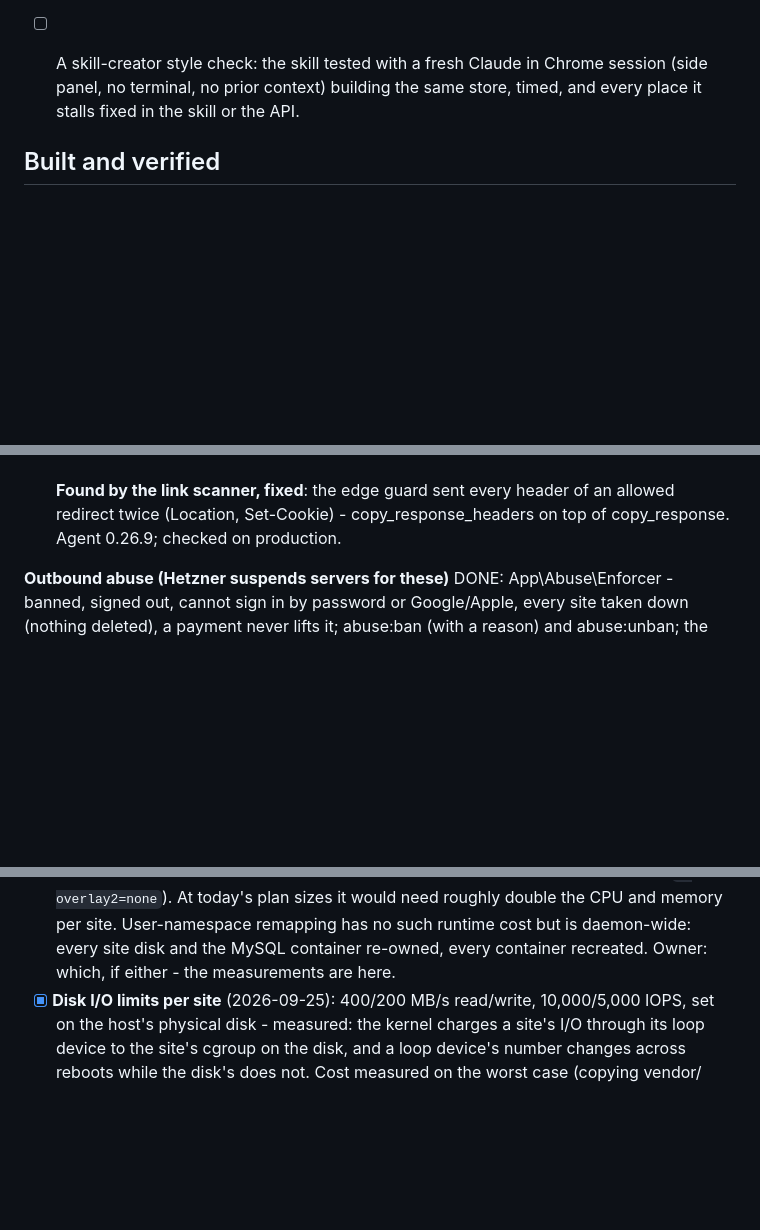
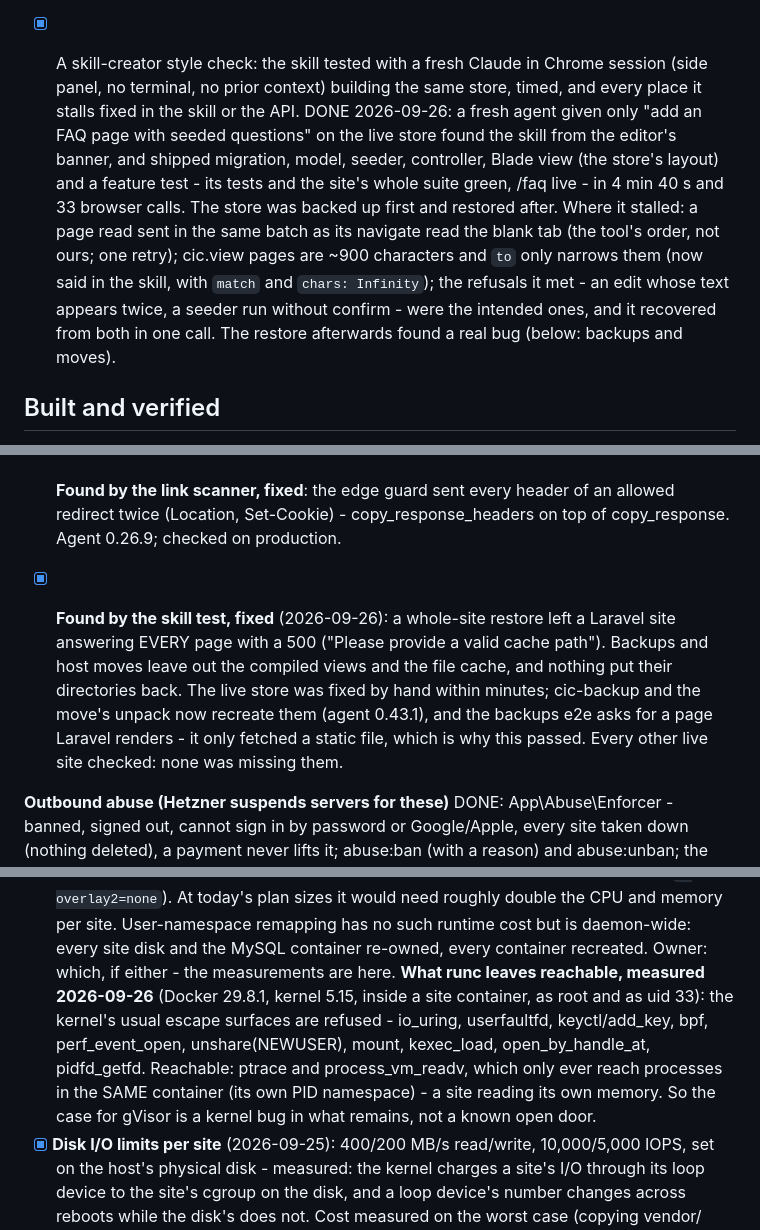
Before and after one commit to deltacontractingsupplies/codeinchrome, a Markdown page: ROADMAP.md, 3 parts joined by grey strips. Drawn GitHub-style; blank space fills up the shorter version.

Commit message:
Record the skill test, the syscall measurement and the beacon finding (#67)
- Skill-creator check done: a fresh agent built an FAQ on the live store
  in 4 min 40 s and 33 browser calls; where it stalled, and why.
- The skill says a cic.view page is ~900 characters and `to` only
  narrows it (the one stall that was ours to explain).
- Stronger sandbox: what runc leaves reachable, measured.
- A17: the dry run's review of every page was Cloudflare's own beacon.
- The restore bug the test found, and its fix (#66).

Co-authored-by: Claude Opus 5.5 (1M context) <noreply@anthropic.com>

```diff
--- a/ROADMAP.md
+++ b/ROADMAP.md
@@ -263,10 +263,22 @@ frame-ancestors none; no postMessage listener; every route checks the owner.
       Accepted by design, and what eval writes is held to the same rules
       afterwards (malware scan, secrets swept out of public/).
 
-- [ ] A skill-creator style check: the skill tested with a fresh Claude in
+- [x] A skill-creator style check: the skill tested with a fresh Claude in
       Chrome session (side panel, no terminal, no prior context) building
       the same store, timed, and every place it stalls fixed in the skill
-      or the API.
+      or the API. DONE 2026-09-26: a fresh agent given only "add an FAQ page
+      with seeded questions" on the live store found the skill from the
+      editor's banner, and shipped migration, model, seeder, controller,
+      Blade view (the store's layout) and a feature test - its tests and
+      the site's whole suite green, /faq live - in 4 min 40 s and 33
+      browser calls. The store was backed up first and restored after.
+      Where it stalled: a page read sent in the same batch as its navigate
+      read the blank tab (the tool's order, not ours; one retry); cic.view
+      pages are ~900 characters and `to` only narrows them (now said in
+      the skill, with `match` and `chars: Infinity`); the refusals it met -
+      an edit whose text appears twice, a seeder run without confirm - were
+      the intended ones, and it recovered from both in one call. The
+      restore afterwards found a real bug (below: backups and moves).
 
 ## Built and verified
 
@@ -817,6 +829,14 @@ be hard to abuse. Every item is verified live, never assumed.
 - [x] **Found by the link scanner, fixed**: the edge guard sent every header of
       an allowed redirect twice (Location, Set-Cookie) - copy_response_headers
       on top of copy_response. Agent 0.26.9; checked on production.
+- [x] **Found by the skill test, fixed** (2026-09-26): a whole-site restore
+      left a Laravel site answering EVERY page with a 500 ("Please provide a
+      valid cache path"). Backups and host moves leave out the compiled views
+      and the file cache, and nothing put their directories back. The live
+      store was fixed by hand within minutes; cic-backup and the move's
+      unpack now recreate them (agent 0.43.1), and the backups e2e asks for
+      a page Laravel renders - it only fetched a static file, which is why
+      this passed. Every other live site checked: none was missing them.
 
 **Outbound abuse (Hetzner suspends servers for these)**
       DONE: App\Abuse\Enforcer - banned, signed out, cannot sign in by password or Google/Apple, every site taken down (nothing deleted), a payment never lifts it; abuse:ban (with a reason) and abuse:unban; the owner is emailed each ban with the evidence.
@@ -927,6 +947,15 @@ fixed, deployed and verified (above). These remain - each needs the owner:
       User-namespace remapping has no such runtime cost but is daemon-wide:
       every site disk and the MySQL container re-owned, every container
       recreated. Owner: which, if either - the measurements are here.
+      **What runc leaves reachable, measured 2026-09-26** (Docker 29.8.1,
+      kernel 5.15, inside a site container, as root and as uid 33): the
+      kernel's usual escape surfaces are refused - io_uring, userfaultfd,
+      keyctl/add_key, bpf, perf_event_open, unshare(NEWUSER), mount,
+      kexec_load, open_by_handle_at, pidfd_getfd. Reachable: ptrace and
+      process_vm_readv, which only ever reach processes in the SAME
+      container (its own PID namespace) - a site reading its own memory.
+      So the case for gVisor is a kernel bug in what remains, not a known
+      open door.
 - [x] **Disk I/O limits per site** (2026-09-25): 400/200 MB/s read/write,
       10,000/5,000 IOPS, set on the host's physical disk - measured: the
       kernel charges a site's I/O through its loop device to the site's
```
Also changed, not shown: other parts of ROADMAP.md (+1 -1 lines), skills/codeinchrome/SKILL.md (+5 -0 lines).
